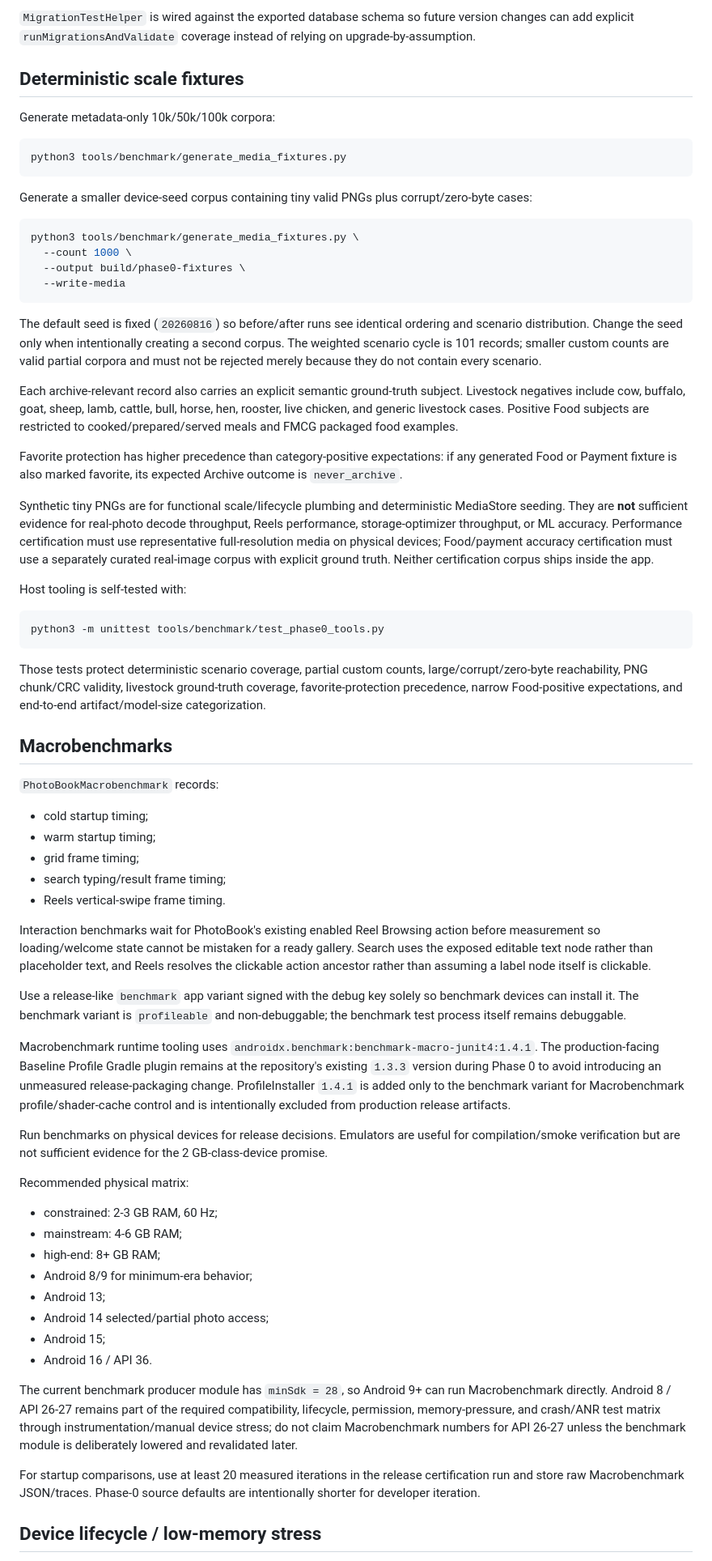
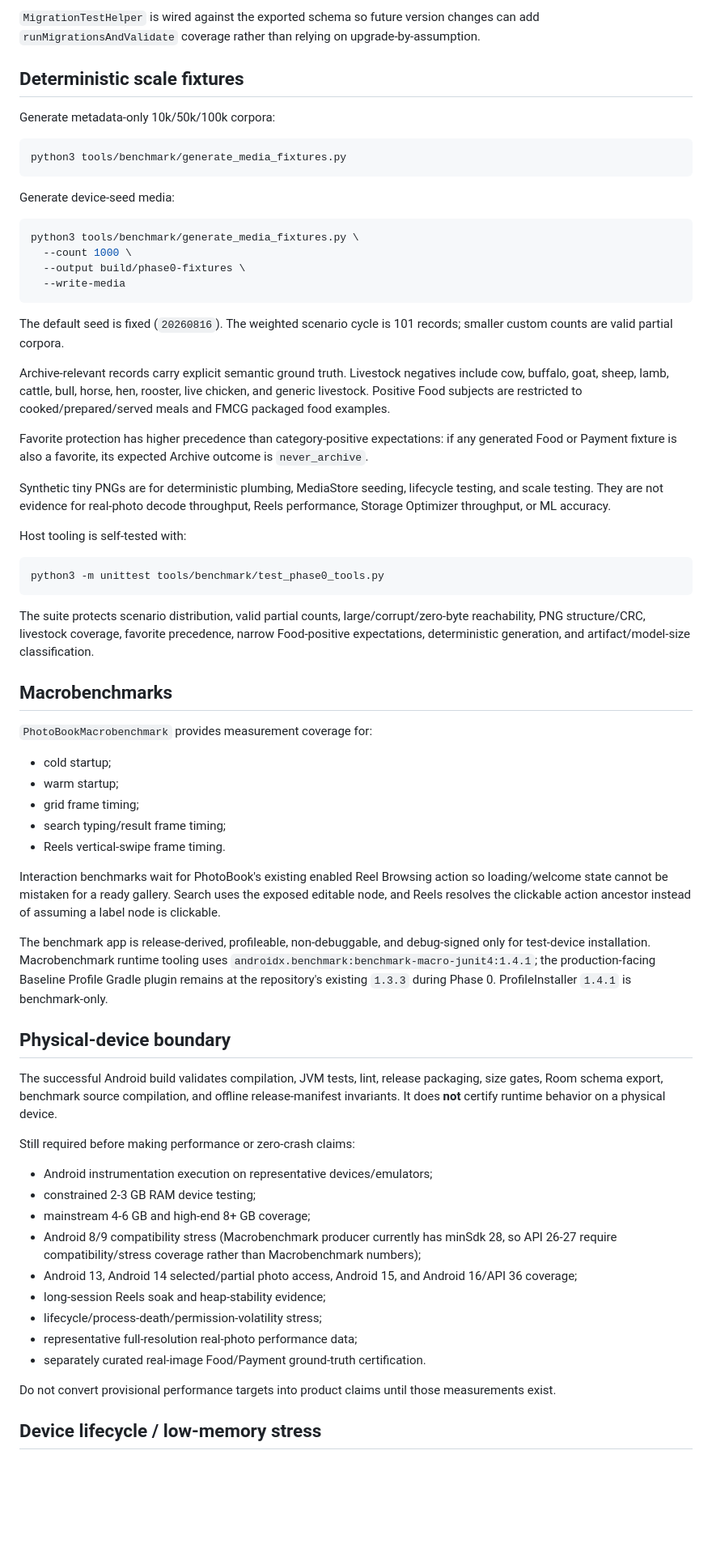
Before and after one commit to myProjectsRavi/photoBook, a Markdown page: docs/phase0-verification.md, the part around one of its changes. Shown at 81% size. Drawn GitHub-style; blank space fills up the shorter version.

Commit message:
phase0: record successful Android verification baseline

````diff
--- a/docs/phase0-verification.md
+++ b/docs/phase0-verification.md
@@ -30,5 +66,5 @@ The current schema becomes the starting point for version-controlled migration e
 
-`MigrationTestHelper` is wired against the exported database schema so future version changes can add explicit `runMigrationsAndValidate` coverage instead of relying on upgrade-by-assumption.
+`MigrationTestHelper` is wired against the exported schema so future version changes can add `runMigrationsAndValidate` coverage rather than relying on upgrade-by-assumption.
 
 ## Deterministic scale fixtures
 
@@ -38,7 +74,7 @@ Generate metadata-only 10k/50k/100k corpora:
 python3 tools/benchmark/generate_media_fixtures.py
 ```
 
-Generate a smaller device-seed corpus containing tiny valid PNGs plus corrupt/zero-byte cases:
+Generate device-seed media:
 
 ```bash
 python3 tools/benchmark/generate_media_fixtures.py \
@@ -47,13 +83,13 @@ python3 tools/benchmark/generate_media_fixtures.py \
   --write-media
 ```
 
-The default seed is fixed (`20260816`) so before/after runs see identical ordering and scenario distribution. Change the seed only when intentionally creating a second corpus. The weighted scenario cycle is 101 records; smaller custom counts are valid partial corpora and must not be rejected merely because they do not contain every scenario.
+The default seed is fixed (`20260816`). The weighted scenario cycle is 101 records; smaller custom counts are valid partial corpora.
 
-Each archive-relevant record also carries an explicit semantic ground-truth subject. Livestock negatives include cow, buffalo, goat, sheep, lamb, cattle, bull, horse, hen, rooster, live chicken, and generic livestock cases. Positive Food subjects are restricted to cooked/prepared/served meals and FMCG packaged food examples.
+Archive-relevant records carry explicit semantic ground truth. Livestock negatives include cow, buffalo, goat, sheep, lamb, cattle, bull, horse, hen, rooster, live chicken, and generic livestock. Positive Food subjects are restricted to cooked/prepared/served meals and FMCG packaged food examples.
 
-Favorite protection has higher precedence than category-positive expectations: if any generated Food or Payment fixture is also marked favorite, its expected Archive outcome is `never_archive`.
+Favorite protection has higher precedence than category-positive expectations: if any generated Food or Payment fixture is also a favorite, its expected Archive outcome is `never_archive`.
 
-Synthetic tiny PNGs are for functional scale/lifecycle plumbing and deterministic MediaStore seeding. They are **not** sufficient evidence for real-photo decode throughput, Reels performance, storage-optimizer throughput, or ML accuracy. Performance certification must use representative full-resolution media on physical devices; Food/payment accuracy certification must use a separately curated real-image corpus with explicit ground truth. Neither certification corpus ships inside the app.
+Synthetic tiny PNGs are for deterministic plumbing, MediaStore seeding, lifecycle testing, and scale testing. They are not evidence for real-photo decode throughput, Reels performance, Storage Optimizer throughput, or ML accuracy.
 
 Host tooling is self-tested with:
 
@@ -61,40 +97,39 @@ Host tooling is self-tested with:
 python3 -m unittest tools/benchmark/test_phase0_tools.py
 ```
 
-Those tests protect deterministic scenario coverage, partial custom counts, large/corrupt/zero-byte reachability, PNG chunk/CRC validity, livestock ground-truth coverage, favorite-protection precedence, narrow Food-positive expectations, and end-to-end artifact/model-size categorization.
+The suite protects scenario distribution, valid partial counts, large/corrupt/zero-byte reachability, PNG structure/CRC, livestock coverage, favorite precedence, narrow Food-positive expectations, deterministic generation, and artifact/model-size classification.
 
 ## Macrobenchmarks
 
-`PhotoBookMacrobenchmark` records:
+`PhotoBookMacrobenchmark` provides measurement coverage for:
 
-- cold startup timing;
-- warm startup timing;
+- cold startup;
+- warm startup;
 - grid frame timing;
 - search typing/result frame timing;
 - Reels vertical-swipe frame timing.
 
-Interaction benchmarks wait for PhotoBook's existing enabled Reel Browsing action before measurement so loading/welcome state cannot be mistaken for a ready gallery. Search uses the exposed editable text node rather than placeholder text, and Reels resolves the clickable action ancestor rather than assuming a label node itself is clickable.
+Interaction benchmarks wait for PhotoBook's existing enabled Reel Browsing action so loading/welcome state cannot be mistaken for a ready gallery. Search uses the exposed editable node, and Reels resolves the clickable action ancestor instead of assuming a label node is clickable.
 
-Use a release-like `benchmark` app variant signed with the debug key solely so benchmark devices can install it. The benchmark variant is `profileable` and non-debuggable; the benchmark test process itself remains debuggable.
+The benchmark app is release-derived, profileable, non-debuggable, and debug-signed only for test-device installation. Macrobenchmark runtime tooling uses `androidx.benchmark:benchmark-macro-junit4:1.4.1`; the production-facing Baseline Profile Gradle plugin remains at the repository's existing `1.3.3` during Phase 0. ProfileInstaller `1.4.1` is benchmark-only.
 
-Macrobenchmark runtime tooling uses `androidx.benchmark:benchmark-macro-junit4:1.4.1`. The production-facing Baseline Profile Gradle plugin remains at the repository's existing `1.3.3` version during Phase 0 to avoid introducing an unmeasured release-packaging change. ProfileInstaller `1.4.1` is added only to the benchmark variant for Macrobenchmark profile/shader-cache control and is intentionally excluded from production release artifacts.
+## Physical-device boundary
 
-Run benchmarks on physical devices for release decisions. Emulators are useful for compilation/smoke verification but are not sufficient evidence for the 2 GB-class-device promise.
+The successful Android build validates compilation, JVM tests, lint, release packaging, size gates, Room schema export, benchmark source compilation, and offline release-manifest invariants. It does **not** certify runtime behavior on a physical device.
 
-Recommended physical matrix:
+Still required before making performance or zero-crash claims:
 
-- constrained: 2-3 GB RAM, 60 Hz;
-- mainstream: 4-6 GB RAM;
-- high-end: 8+ GB RAM;
-- Android 8/9 for minimum-era behavior;
-- Android 13;
-- Android 14 selected/partial photo access;
-- Android 15;
-- Android 16 / API 36.
+- Android instrumentation execution on representative devices/emulators;
+- constrained 2-3 GB RAM device testing;
+- mainstream 4-6 GB and high-end 8+ GB coverage;
+- Android 8/9 compatibility stress (Macrobenchmark producer currently has minSdk 28, so API 26-27 require compatibility/stress coverage rather than Macrobenchmark numbers);
+- Android 13, Android 14 selected/partial photo access, Android 15, and Android 16/API 36 coverage;
+- long-session Reels soak and heap-stability evidence;
+- lifecycle/process-death/permission-volatility stress;
+- representative full-resolution real-photo performance data;
+- separately curated real-image Food/Payment ground-truth certification.
 
-The current benchmark producer module has `minSdk = 28`, so Android 9+ can run Macrobenchmark directly. Android 8 / API 26-27 remains part of the required compatibility, lifecycle, permission, memory-pressure, and crash/ANR test matrix through instrumentation/manual device stress; do not claim Macrobenchmark numbers for API 26-27 unless the benchmark module is deliberately lowered and revalidated later.
-
-For startup comparisons, use at least 20 measured iterations in the release certification run and store raw Macrobenchmark JSON/traces. Phase-0 source defaults are intentionally shorter for developer iteration.
+Do not convert provisional performance targets into product claims until those measurements exist.
 
 ## Device lifecycle / low-memory stress
 
````
Also changed, not shown: other parts of docs/phase0-verification.md (+58 -37 lines).
